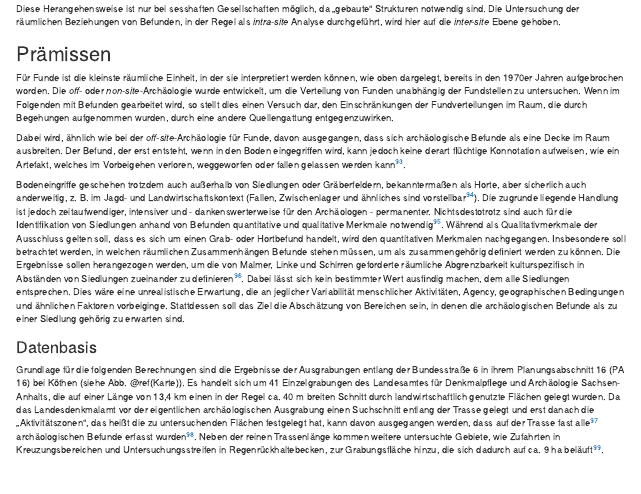
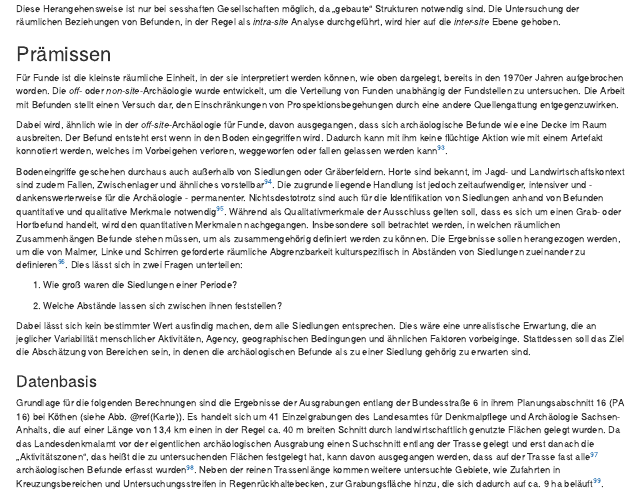
Before and after one commit to SCSchmidt/sitedefinition, an R Markdown document (analysis/paper/paper_after_peer_review.Rmd): the page in a window 1100 px wide, from 3170 px down. Rendered offline with R 4.5, knitr and Pandoc, with nearby package versions; drawn as R Markdown's standard HTML page in place of the format the file asks for; some code elsewhere in the file could not run offline.

Commit message:
methodikteil 1

```diff
--- a/analysis/paper/paper_after_peer_review.Rmd
+++ b/analysis/paper/paper_after_peer_review.Rmd
@@ -152,11 +152,17 @@ Diese Herangehensweise ist nur bei sesshaften Gesellschaften möglich, da „geb
 
 ## Prämissen
 
-Für Funde ist die kleinste räumliche Einheit, in der sie interpretiert werden können, wie oben dargelegt, bereits in den 1970er Jahren aufgebrochen worden. Die *off-* oder *non-site*-Archäologie wurde entwickelt, um die Verteilung von Funden unabhängig der Fundstellen zu untersuchen. Wenn im Folgenden mit Befunden gearbeitet wird, so stellt dies einen Versuch dar, den Einschränkungen der Fundverteilungen im Raum, die durch Begehungen aufgenommen wurden, durch eine andere Quellengattung entgegenzuwirken.
+Für Funde ist die kleinste räumliche Einheit, in der sie interpretiert werden können, wie oben dargelegt, bereits in den 1970er Jahren aufgebrochen worden. Die *off-* oder *non-site*-Archäologie wurde entwickelt, um die Verteilung von Funden unabhängig der Fundstellen zu untersuchen. Die Arbeit mit Befunden stellt einen Versuch dar, den Einschränkungen von Prospektionsbegehungen durch eine andere Quellengattung entgegenzuwirken.
 
-Dabei wird, ähnlich wie bei der *off-site*-Archäologie für Funde, davon ausgegangen, dass sich archäologische Befunde als eine Decke im Raum ausbreiten. Der Befund, der erst entsteht, wenn in den Boden eingegriffen wird, kann jedoch keine derart flüchtige Konnotation aufweisen, wie ein Artefakt, welches im Vorbeigehen verloren, weggeworfen oder fallen gelassen werden kann^[Die meisten Arbeiten, die sich mit der Entwicklung der *off-* oder *non-site*-Archäologie beschäftigt haben, stammen aus der Erforschung von Jäger- und Sammler-Gesellschaften anhand von Flurbegehungen (vgl. @gallant_1986, 409). Eine Untersuchung von Befunden war daher weder vorgesehen noch möglich.].
+Dabei wird, ähnlich wie in der *off-site*-Archäologie für Funde, davon ausgegangen, dass sich archäologische Befunde wie eine Decke im Raum ausbreiten. Der Befund entsteht erst wenn in den Boden eingegriffen wird. Dadurch kann mit ihm keine flüchtige Aktion wie mit einem Artefakt konnotiert werden, welches im Vorbeigehen verloren, weggeworfen oder fallen gelassen werden kann^[Die meisten Arbeiten, die sich mit der Entwicklung der *off-* oder *non-site*-Archäologie beschäftigt haben, stammen aus der Erforschung von Jäger- und Sammler-Gesellschaften anhand von Flurbegehungen (vgl. @gallant_1986, 409). Eine Untersuchung von Befunden war daher weder vorgesehen noch möglich.].
 
-Bodeneingriffe geschehen trotzdem auch außerhalb von Siedlungen oder Gräberfeldern, bekanntermaßen als Horte, aber sicherlich auch anderweitig, z. B. im Jagd- und Landwirtschaftskontext (Fallen, Zwischenlager und ähnliches sind vorstellbar^[Siehe z. B. @szedeli_2006, @eckmeier_2017.]). Die zugrunde liegende Handlung ist jedoch zeitaufwendiger, intensiver und - dankenswerterweise für den Archäologen - permanenter. Nichtsdestotrotz sind auch für die Identifikation von Siedlungen anhand von Befunden quantitative und qualitative  Merkmale notwendig^[Vergl. @malmer_1962 und siehe oben.]. Während als Qualitativmerkmale der Ausschluss gelten soll, dass es sich um einen Grab- oder Hortbefund handelt, wird den quantitativen Merkmalen nachgegangen. Insbesondere soll betrachtet werden, in welchen räumlichen Zusammenhängen Befunde stehen müssen, um als zusammengehörig definiert werden zu können. Die Ergebnisse sollen herangezogen werden, um die von Malmer, Linke und Schirren geforderte räumliche Abgrenzbarkeit kulturspezifisch in Abständen von Siedlungen zueinander zu definieren^[Auch Mischka schlägt eine solche Vorgehensweise vor, allerdings als Versuch, Wechselsiedlungen ausfindig zu machen: "Es kann versucht werden, Regelabstände zwischen Befunden einer Siedlung einerseits und zwischen Befunden benachbarter Siedlungen andererseits zu vergleichen. Auch dies kann nur eine Annäherung sein, da sich ja im Laufe der Zeit ursprünglich größere Lücken zwischen Siedlungen später füllen konnten, die bei der Ausgrabung alle gleichzeitig erscheinen würden" (@mischka_2007, 50).]. Dabei lässt sich kein bestimmter Wert ausfindig machen, dem alle Siedlungen entsprechen. Dies wäre eine unrealistische Erwartung, die an jeglicher Variabilität menschlicher Aktivitäten, Agency, geographischen Bedingungen und ähnlichen Faktoren vorbeiginge. Stattdessen soll das Ziel die Abschätzung von Bereichen sein, in denen die archäologischen Befunde als zu einer Siedlung gehörig zu erwarten sind.
+Bodeneingriffe geschehen durchaus auch außerhalb von Siedlungen oder Gräberfeldern. Horte sind bekannt, im Jagd- und Landwirtschaftskontext sind zudem Fallen, Zwischenlager und ähnliches vorstellbar^[Siehe z. B. @szedeli_2006, @eckmeier_2017.]. Die zugrunde liegende Handlung ist jedoch zeitaufwendiger, intensiver und - dankenswerterweise für die Archäologie - permanenter. Nichtsdestotrotz sind auch für die Identifikation von Siedlungen anhand von Befunden quantitative und qualitative  Merkmale notwendig^[Vergl. @malmer_1962 und siehe oben.]. Während als Qualitativmerkmale der Ausschluss gelten soll, dass es sich um einen Grab- oder Hortbefund handelt, wird den quantitativen Merkmalen nachgegangen. Insbesondere soll betrachtet werden, in welchen räumlichen Zusammenhängen Befunde stehen müssen, um als zusammengehörig definiert werden zu können. Die Ergebnisse sollen herangezogen werden, um die von Malmer, Linke und Schirren geforderte räumliche Abgrenzbarkeit kulturspezifisch in Abständen von Siedlungen zueinander zu definieren^[Auch Mischka schlägt eine solche Vorgehensweise vor, allerdings als Versuch, Wechselsiedlungen ausfindig zu machen: "Es kann versucht werden, Regelabstände zwischen Befunden einer Siedlung einerseits und zwischen Befunden benachbarter Siedlungen andererseits zu vergleichen. Auch dies kann nur eine Annäherung sein, da sich ja im Laufe der Zeit ursprünglich größere Lücken zwischen Siedlungen später füllen konnten, die bei der Ausgrabung alle gleichzeitig erscheinen würden" (@mischka_2007, 50).]. Dies lässt sich in zwei Fragen unterteilen:
+
+1. Wie groß waren die Siedlungen einer Periode?
+
+2. Welche Abstände lassen sich zwischen ihnen feststellen?
+
+Dabei lässt sich kein bestimmter Wert ausfindig machen, dem alle Siedlungen entsprechen. Dies wäre eine unrealistische Erwartung, die an jeglicher Variabilität menschlicher Aktivitäten, Agency, geographischen Bedingungen und ähnlichen Faktoren vorbeiginge. Stattdessen soll das Ziel die Abschätzung von Bereichen sein, in denen die archäologischen Befunde als zu einer Siedlung gehörig zu erwarten sind.
 
 
 ### Datenbasis
```
